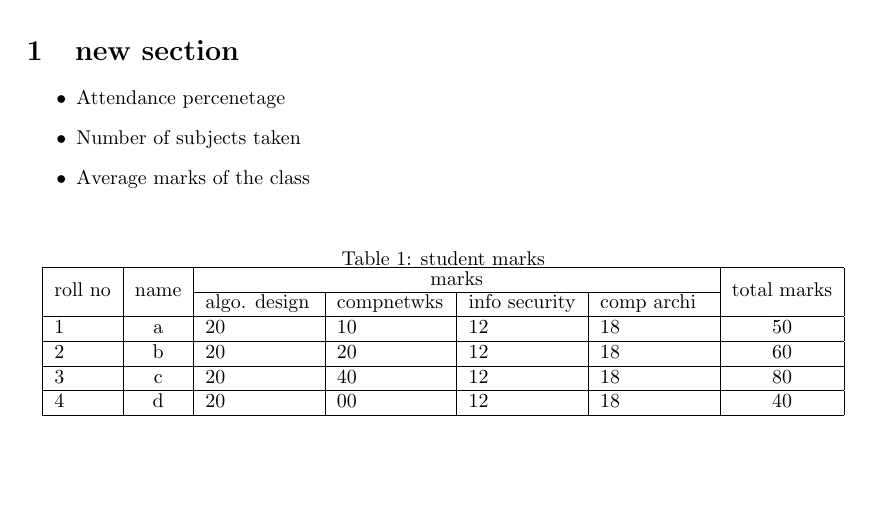
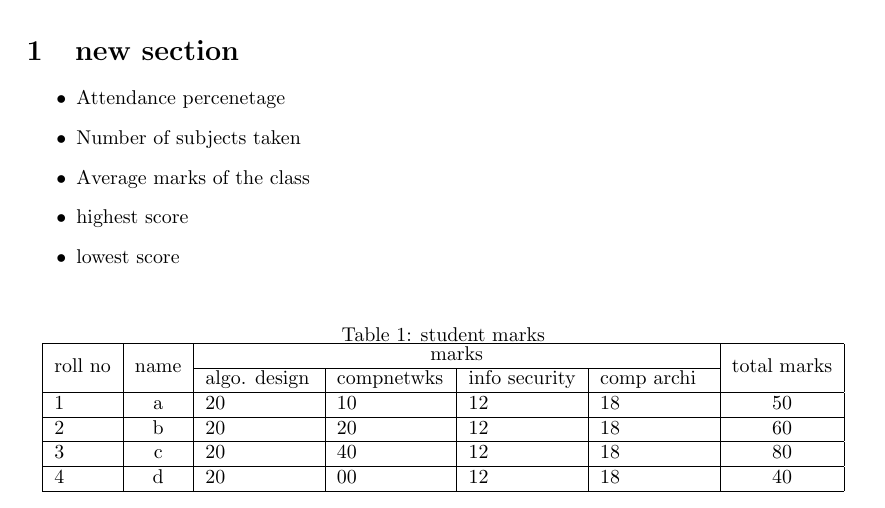
Before and after one commit to tehseen1639/twpaper, a LaTeX document (twpaper.tex): part of the page, cut so that both start at the same text, the shorter picture padded with empty space. Compiled offline with pdfLaTeX.

Commit message:
highest and lowest score updated

```diff
--- a/twpaper.tex
+++ b/twpaper.tex
@@ -17,6 +17,8 @@ This report is used for the purpose of analyzing students' academic performance.
         \item Attendance percenetage
         \item Number of subjects taken
         \item Average marks of the class
+        \item highest score
+        \item lowest score
     \end{itemize}
     \begin{table}[h]
     \centering
```
